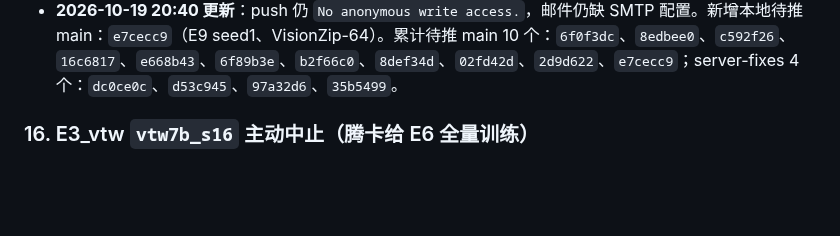
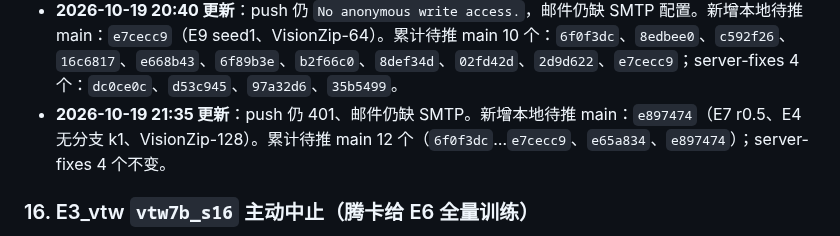
Before and after one commit to Inner-Magma/dpvr-pr-revision, a Markdown page: docs/revision/RESULTS.md, the part around the change. GitHub-like rendering; blank space fills up the shorter version.

Commit message:
docs(results): §15 更新

```diff
--- a/docs/revision/RESULTS.md
+++ b/docs/revision/RESULTS.md
@@ -640,6 +640,7 @@ E0 六项 2026-10-16 全部 `done`、`rc=0`，`reeval_vanilla7b` 耗时 4834.8 s
 - **2026-10-19 16:05 更新**：仍然 `No anonymous write access.`（已按上次办法带 `https_proxy`）。本地待推**累加**：main 上 `6f0f3dc`、`8edbee0`、`c592f26`、`16c6817`、`e668b43`、`6f89b3e`；server-fixes 上 `dc0ce0c`、`d53c945`、`97a32d6`、`35b5499`。仍按红线不换途径（不改 remote、不用别的身份），只在这里记录。
 - **2026-10-19 18:47 更新**：`git push origin main` 仍 `No anonymous write access.` / `Authentication failed`；`send_results.py` 仍缺 `SMTP_HOST/SMTP_USER/SMTP_PASSWORD/MAIL_TO`（§9）。本轮新增本地待推：main 上 `8def34d`（PruMerge、冻结 s=28 两行）。累计待推 main：`6f0f3dc`、`8edbee0`、`c592f26`、`16c6817`、`e668b43`、`6f89b3e`、`b2f66c0`、`8def34d`；server-fixes：`dc0ce0c`、`d53c945`、`97a32d6`、`35b5499`。
 - **2026-10-19 20:40 更新**：push 仍 `No anonymous write access.`，邮件仍缺 SMTP 配置。新增本地待推 main：`e7cecc9`（E9 seed1、VisionZip-64）。累计待推 main 10 个：`6f0f3dc`、`8edbee0`、`c592f26`、`16c6817`、`e668b43`、`6f89b3e`、`b2f66c0`、`8def34d`、`02fd42d`、`2d9d622`、`e7cecc9`；server-fixes 4 个：`dc0ce0c`、`d53c945`、`97a32d6`、`35b5499`。
+- **2026-10-19 21:35 更新**：push 仍 401、邮件仍缺 SMTP。新增本地待推 main：`e897474`（E7 r0.5、E4 无分支 k1、VisionZip-128）。累计待推 main 12 个（`6f0f3dc`…`e7cecc9`、`e65a834`、`e897474`）；server-fixes 4 个不变。
 
 ### 16. E3_vtw `vtw7b_s16` 主动中止（腾卡给 E6 全量训练）
 
```
